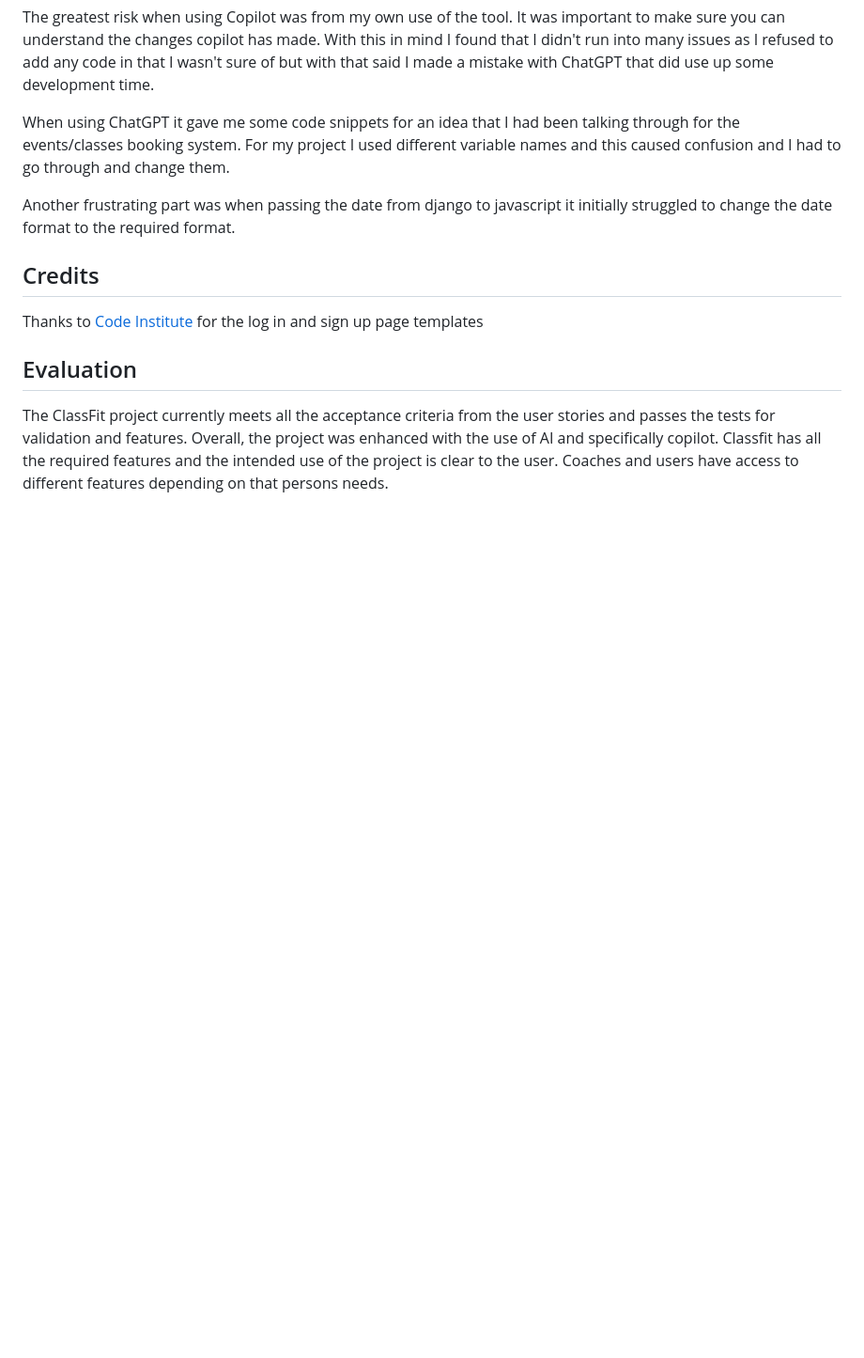
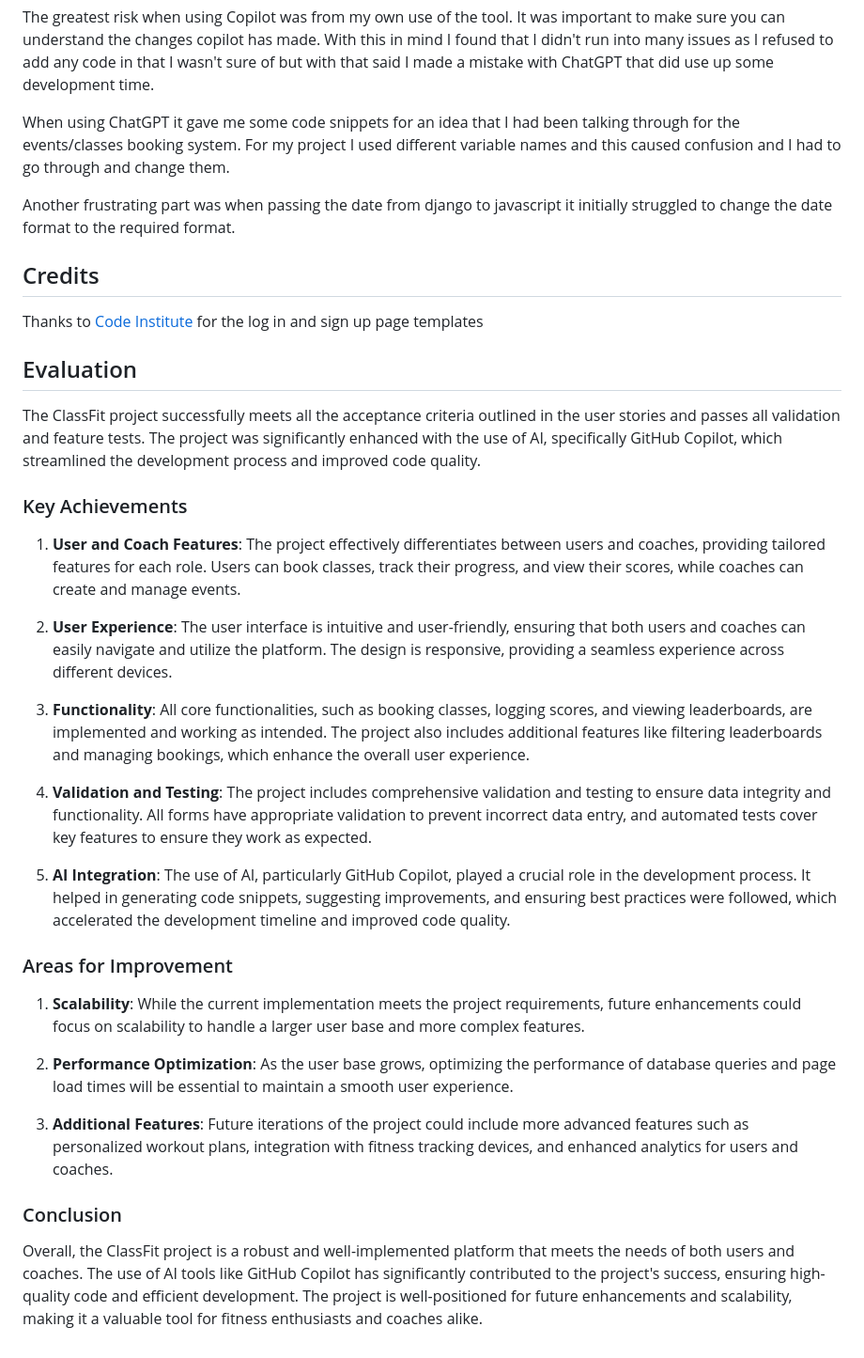
Before and after one commit to judewoolls/ClassFit, a Markdown page: README.md, the part around the change. Shown at 94% size. Drawn GitHub-style; blank space fills up the shorter version.

Commit message:
update readMe: update evaluation

```diff
--- a/README.md
+++ b/README.md
@@ -342,6 +342,30 @@ The main tools used:
 
 Thanks to [Code Institute](https://github.com/Code-Institute-Solutions/blog/tree/main/11_authorisation/03_custom_template/templates) for the log in and sign up page templates
 
- ## Evaluation
+## Evaluation
 
- The ClassFit project currently meets all the acceptance criteria from the user stories and passes the tests for validation and features. Overall, the project was enhanced with the use of AI and specifically copilot. Classfit has all the required features and the intended use of the project is clear to the user. Coaches and users have access to different features depending on that persons needs.
+The ClassFit project successfully meets all the acceptance criteria outlined in the user stories and passes all validation and feature tests. The project was significantly enhanced with the use of AI, specifically GitHub Copilot, which streamlined the development process and improved code quality.
+
+### Key Achievements
+
+1. **User and Coach Features**: The project effectively differentiates between users and coaches, providing tailored features for each role. Users can book classes, track their progress, and view their scores, while coaches can create and manage events.
+
+2. **User Experience**: The user interface is intuitive and user-friendly, ensuring that both users and coaches can easily navigate and utilize the platform. The design is responsive, providing a seamless experience across different devices.
+
+3. **Functionality**: All core functionalities, such as booking classes, logging scores, and viewing leaderboards, are implemented and working as intended. The project also includes additional features like filtering leaderboards and managing bookings, which enhance the overall user experience.
+
+4. **Validation and Testing**: The project includes comprehensive validation and testing to ensure data integrity and functionality. All forms have appropriate validation to prevent incorrect data entry, and automated tests cover key features to ensure they work as expected.
+
+5. **AI Integration**: The use of AI, particularly GitHub Copilot, played a crucial role in the development process. It helped in generating code snippets, suggesting improvements, and ensuring best practices were followed, which accelerated the development timeline and improved code quality.
+
+### Areas for Improvement
+
+1. **Scalability**: While the current implementation meets the project requirements, future enhancements could focus on scalability to handle a larger user base and more complex features.
+
+2. **Performance Optimization**: As the user base grows, optimizing the performance of database queries and page load times will be essential to maintain a smooth user experience.
+
+3. **Additional Features**: Future iterations of the project could include more advanced features such as personalized workout plans, integration with fitness tracking devices, and enhanced analytics for users and coaches.
+
+### Conclusion
+
+Overall, the ClassFit project is a robust and well-implemented platform that meets the needs of both users and coaches. The use of AI tools like GitHub Copilot has significantly contributed to the project's success, ensuring high-quality code and efficient development. The project is well-positioned for future enhancements and scalability, making it a valuable tool for fitness enthusiasts and coaches alike.
```
